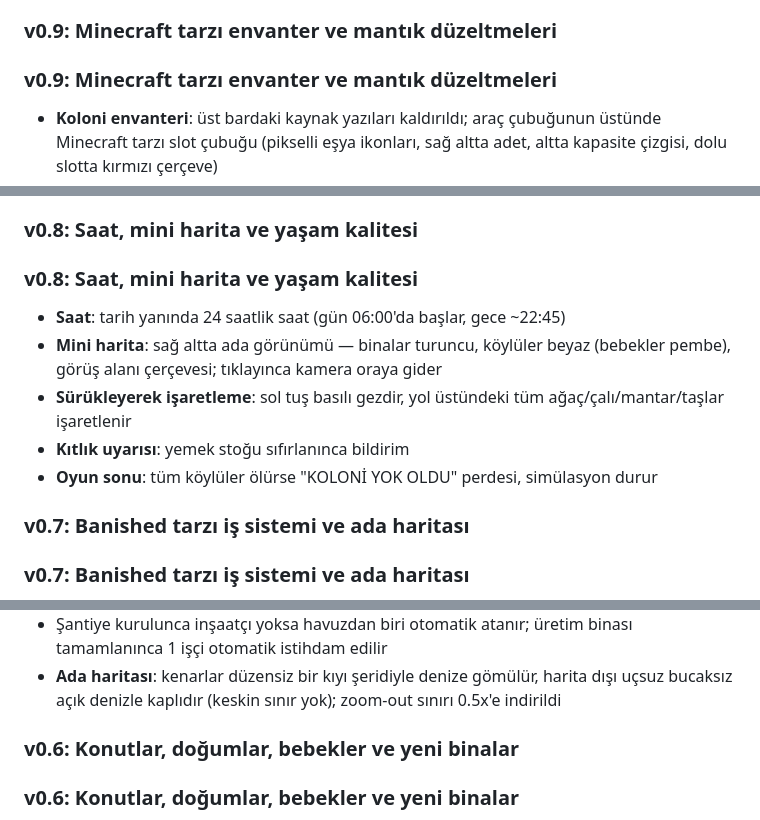
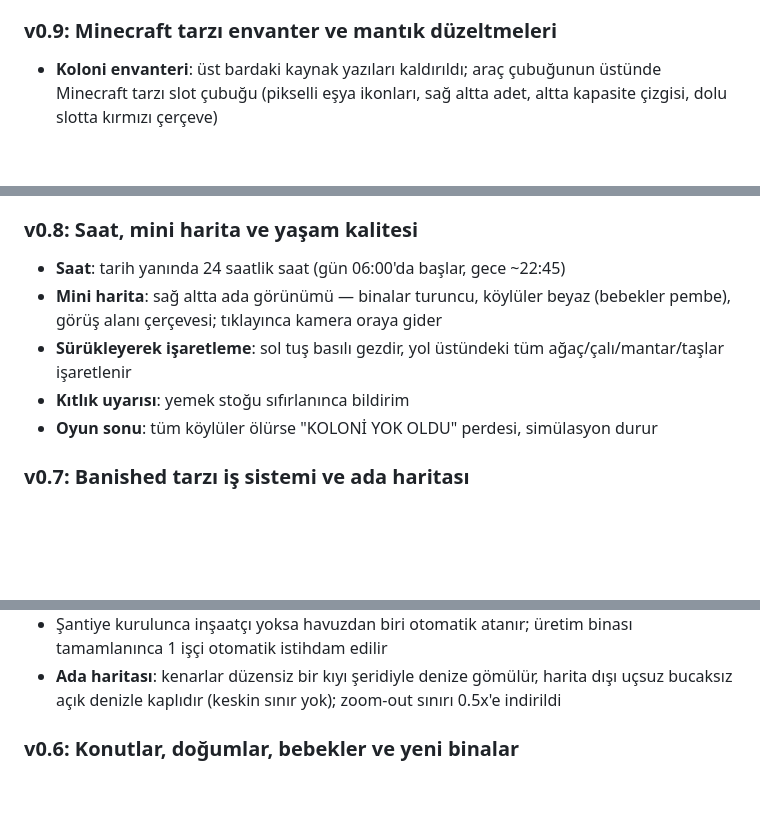
Before and after one commit to ozdoganosman/banisher, a Markdown page: README.md, 3 parts joined by grey strips. Drawn GitHub-style; blank space fills up the shorter version.

Commit message:
README: yinelenen sürüm başlıklarını temizle
https://claude.ai/code/session_01FTK1baqafb5nVRZchUjHZa

```diff
--- a/README.md
+++ b/README.md
@@ -69,8 +69,6 @@ Tarayıcıda `http://localhost:5173` adresini aç.
 
 ### v0.9: Minecraft tarzı envanter ve mantık düzeltmeleri
 
-### v0.9: Minecraft tarzı envanter ve mantık düzeltmeleri
-
 - **Koloni envanteri**: üst bardaki kaynak yazıları kaldırıldı; araç
   çubuğunun üstünde Minecraft tarzı slot çubuğu (pikselli eşya ikonları,
   sağ altta adet, altta kapasite çizgisi, dolu slotta kırmızı çerçeve)
@@ -87,8 +85,6 @@ Tarayıcıda `http://localhost:5173` adresini aç.
 
 ### v0.8: Saat, mini harita ve yaşam kalitesi
 
-### v0.8: Saat, mini harita ve yaşam kalitesi
-
 - **Saat**: tarih yanında 24 saatlik saat (gün 06:00'da başlar, gece ~22:45)
 - **Mini harita**: sağ altta ada görünümü — binalar turuncu, köylüler beyaz
   (bebekler pembe), görüş alanı çerçevesi; tıklayınca kamera oraya gider
@@ -96,8 +92,6 @@ Tarayıcıda `http://localhost:5173` adresini aç.
   ağaç/çalı/mantar/taşlar işaretlenir
 - **Kıtlık uyarısı**: yemek stoğu sıfırlanınca bildirim
 - **Oyun sonu**: tüm köylüler ölürse "KOLONİ YOK OLDU" perdesi, simülasyon durur
-
-### v0.7: Banished tarzı iş sistemi ve ada haritası
 
 ### v0.7: Banished tarzı iş sistemi ve ada haritası
 
@@ -116,8 +110,6 @@ Tarayıcıda `http://localhost:5173` adresini aç.
 - **Ada haritası**: kenarlar düzensiz bir kıyı şeridiyle denize gömülür,
   harita dışı uçsuz bucaksız açık denizle kaplıdır (keskin sınır yok);
   zoom-out sınırı 0.5x'e indirildi
-
-### v0.6: Konutlar, doğumlar, bebekler ve yeni binalar
 
 ### v0.6: Konutlar, doğumlar, bebekler ve yeni binalar
 
```
